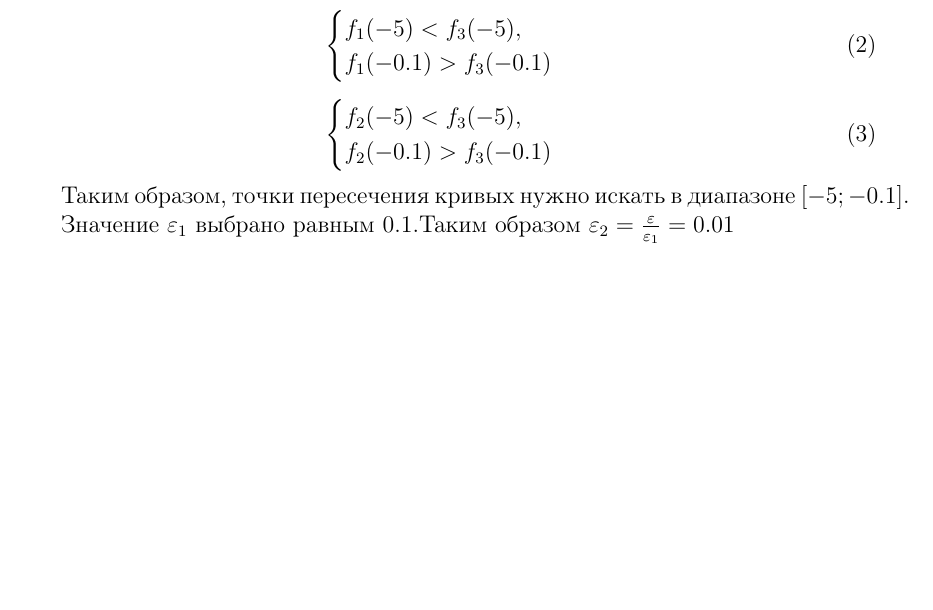
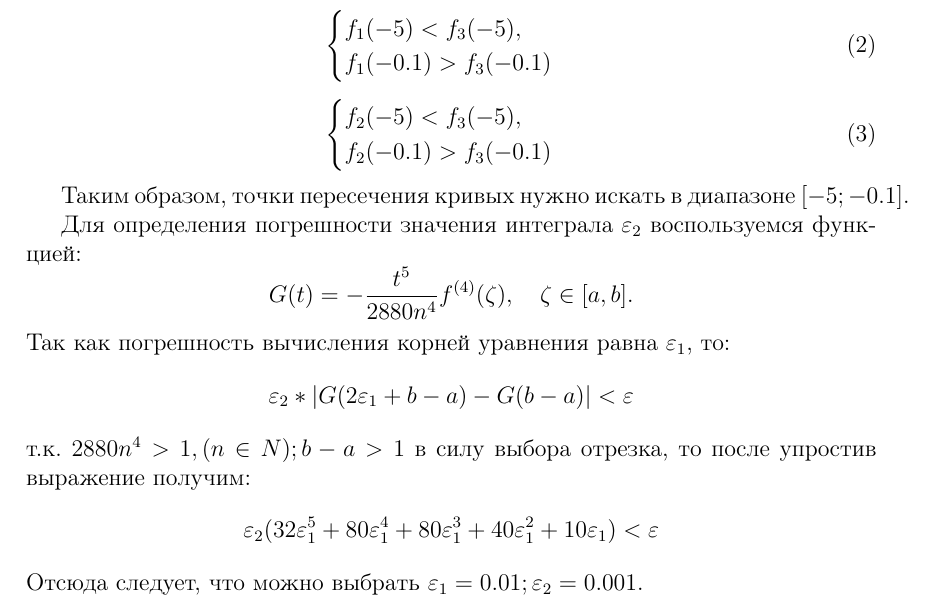
Before and after one commit to user-vo2/integrals, a LaTeX document (отчет.tex): part of page 4 of 13, cut so that both start at the same text, the shorter picture padded with empty space. Compiled offline with pdfLaTeX.

Commit message:
Add files via upload
project final version

```diff
--- a/отчет.tex
+++ b/отчет.tex
@@ -88,7 +88,13 @@ $$f_{3}(-0.1) = -\frac{2(-0.1+1)}{3} = 0.6 $$
 
 Таким образом, точки пересечения кривых нужно искать в диапазоне $[-5; -0.1]$.\par
 
-Значение $\varepsilon_1$ выбрано равным $0.1$.Таким образом $\varepsilon_2 = \frac{\varepsilon}{\varepsilon_1} = 0.01$
+Для определения погрешности значения интеграла $\varepsilon_2$ воспользуемся функцией:
+$$G(t) = - \frac{t^5}{2880n^4}{{f^{(4)}(\zeta)}}, \ \ \ \zeta \in [a,b].$$
+Так как погрешность вычисления корней уравнения равна $\varepsilon_1$, то:
+$$\varepsilon_2*|G(2\varepsilon_1+b-a)-G(b-a)| < \varepsilon$$
+т.к. $2880n^4 > 1, (n \in N); b-a > 1$ в силу выбора отрезка, то после упростив выражение получим: $$\varepsilon_2(32\varepsilon_1^5+80\varepsilon_1^4+80\varepsilon_1^3+40\varepsilon_1^2+10\varepsilon_1)<\varepsilon$$
+Отсюда следует, что можно выбрать $\varepsilon_1 = 0.01; \varepsilon_2 = 0.001$.\par
+
 
 \begin{figure}[h]
 \centering
```
Also changed, not shown: report.pdf, 1 other file.
